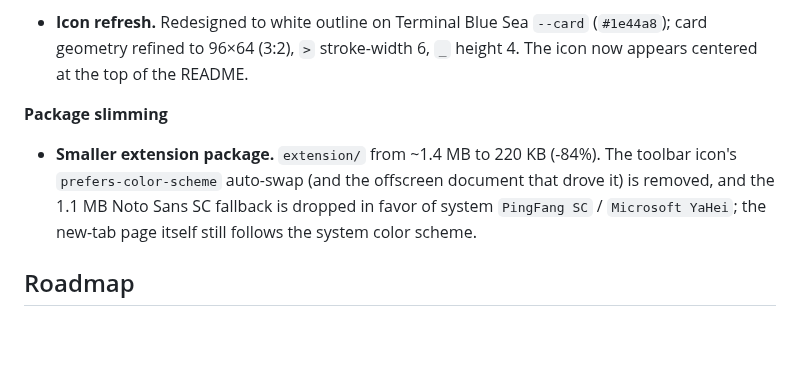
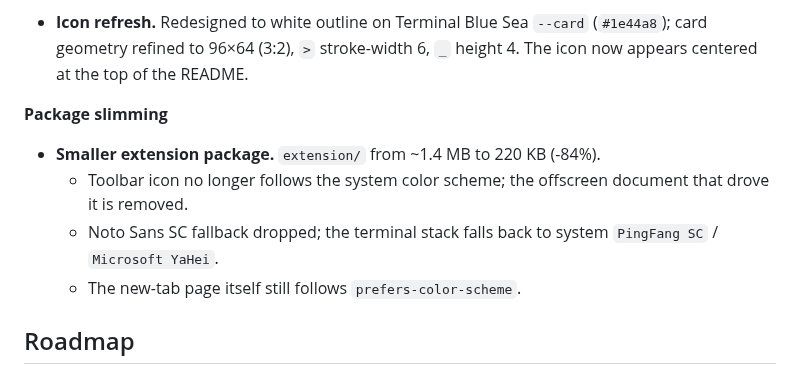
Before and after one commit to CaiShawn/tabulor, a Markdown page: README.md, the part around the change. Drawn GitHub-style; blank space fills up the shorter version.

Commit message:
docs(readme): split Smaller extension package into sub-points

```diff
--- a/README.md
+++ b/README.md
@@ -57,7 +57,10 @@ The agent will walk you through it. Takes about 1 minute.
 
 **Package slimming**
 
-- **Smaller extension package.** `extension/` from ~1.4 MB to 220 KB (-84%). The toolbar icon's `prefers-color-scheme` auto-swap (and the offscreen document that drove it) is removed, and the 1.1 MB Noto Sans SC fallback is dropped in favor of system `PingFang SC` / `Microsoft YaHei`; the new-tab page itself still follows the system color scheme.
+- **Smaller extension package.** `extension/` from ~1.4 MB to 220 KB (-84%).
+  - Toolbar icon no longer follows the system color scheme; the offscreen document that drove it is removed.
+  - Noto Sans SC fallback dropped; the terminal stack falls back to system `PingFang SC` / `Microsoft YaHei`.
+  - The new-tab page itself still follows `prefers-color-scheme`.
 
 ## Roadmap
 
```
